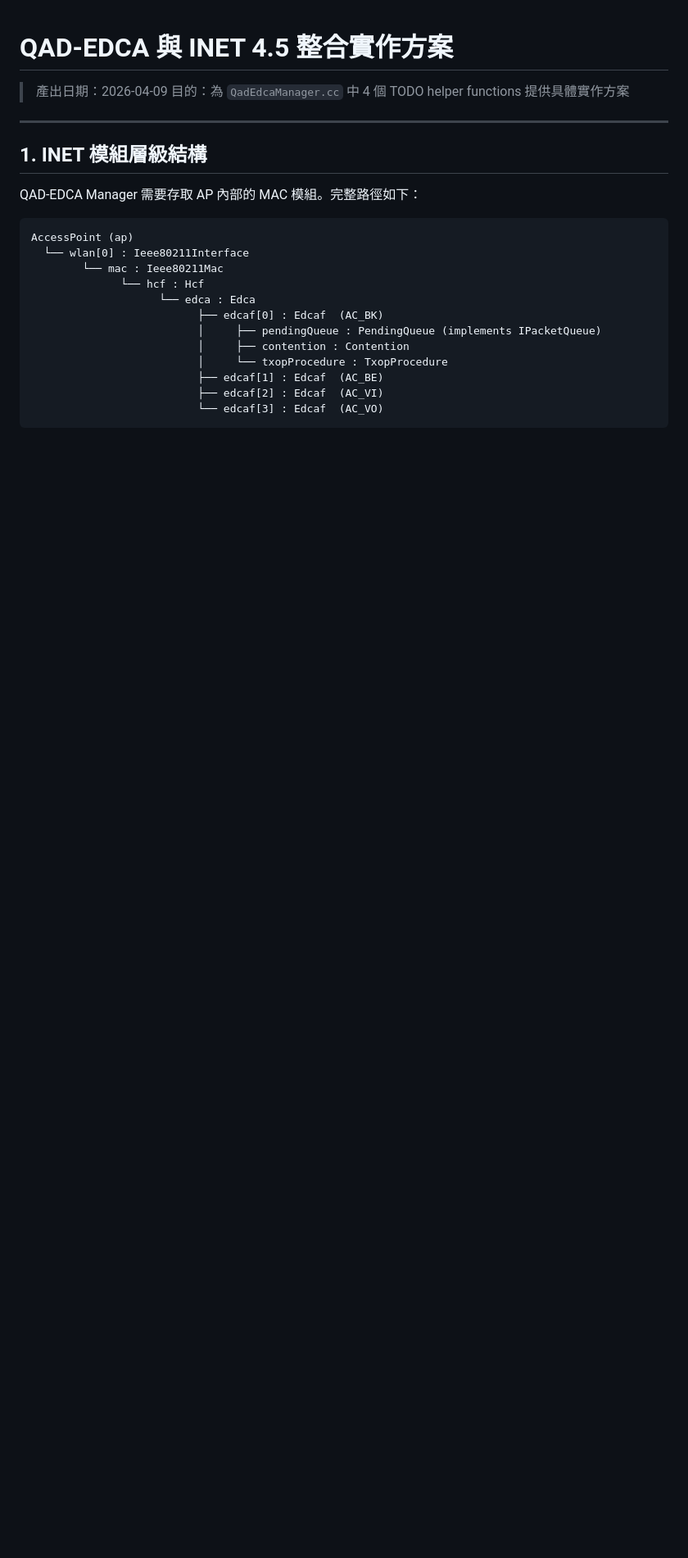
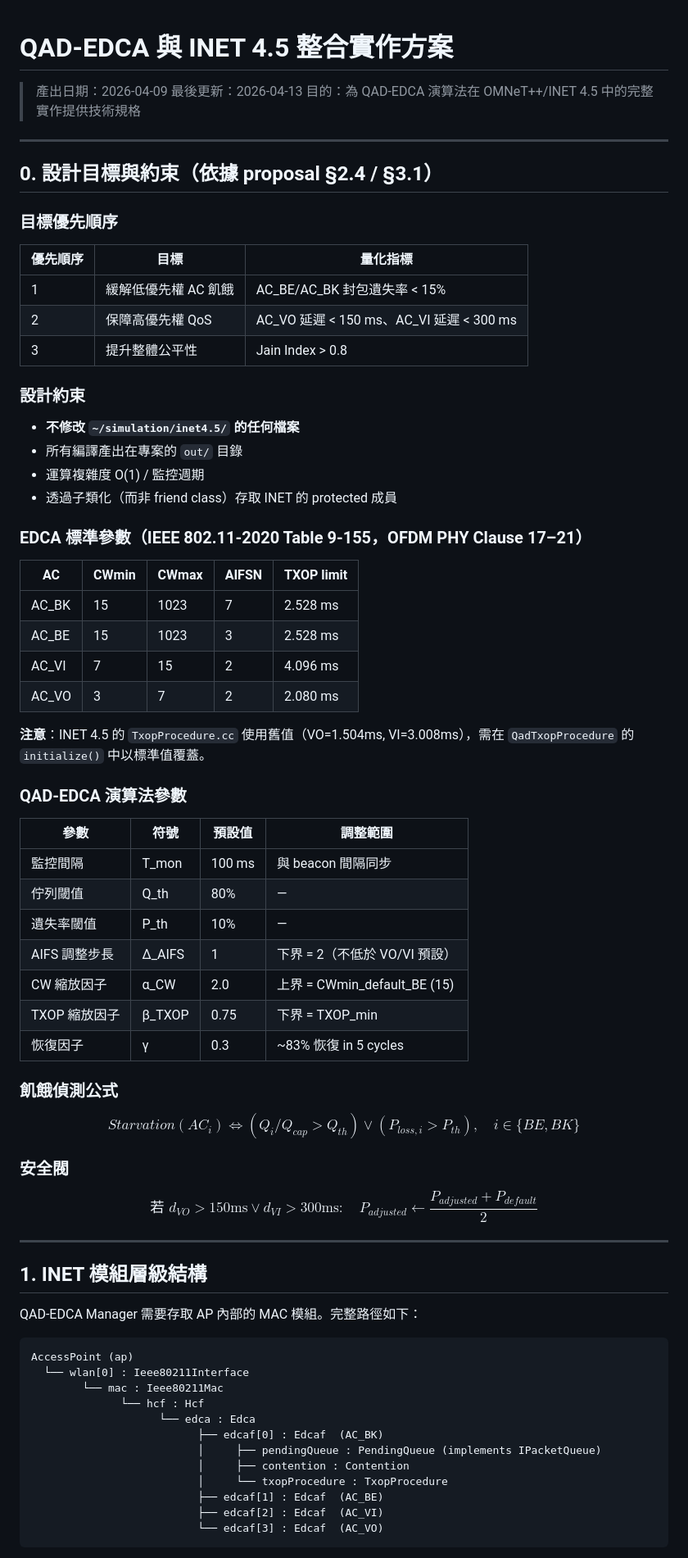
Before and after one commit to mickeytony0215-png/Dynamic-EDCA-Parameter-Adaptation-for-Starvation-Avoidance-in-IEEE-802.11e-WLANs, a Markdown page: docs/inet-integration-design.md, the part around one of its changes. Shown at 82% size. GitHub-like rendering; blank space fills up the shorter version.

```diff
--- a/docs/inet-integration-design.md
+++ b/docs/inet-integration-design.md
@@ -1,7 +1,58 @@
 # QAD-EDCA 與 INET 4.5 整合實作方案
 
 > 產出日期：2026-04-09
-> 目的：為 `QadEdcaManager.cc` 中 4 個 TODO helper functions 提供具體實作方案
+> 最後更新：2026-04-13
+> 目的：為 QAD-EDCA 演算法在 OMNeT++/INET 4.5 中的完整實作提供技術規格
+
+---
+
+## 0. 設計目標與約束（依據 proposal §2.4 / §3.1）
+
+### 目標優先順序
+
+| 優先順序 | 目標 | 量化指標 |
+|---------|------|--------|
+| 1 | 緩解低優先權 AC 飢餓 | AC_BE/AC_BK 封包遺失率 < 15% |
+| 2 | 保障高優先權 QoS | AC_VO 延遲 < 150 ms、AC_VI 延遲 < 300 ms |
+| 3 | 提升整體公平性 | Jain Index > 0.8 |
+
+### 設計約束
+
+- **不修改 `~/simulation/inet4.5/` 的任何檔案**
+- 所有編譯產出在專案的 `out/` 目錄
+- 運算複雜度 O(1) / 監控週期
+- 透過子類化（而非 friend class）存取 INET 的 protected 成員
+
+### EDCA 標準參數（IEEE 802.11-2020 Table 9-155，OFDM PHY Clause 17–21）
+
+| AC | CWmin | CWmax | AIFSN | TXOP limit |
+|----|-------|-------|-------|------------|
+| AC_BK | 15 | 1023 | 7 | 2.528 ms |
+| AC_BE | 15 | 1023 | 3 | 2.528 ms |
+| AC_VI | 7 | 15 | 2 | 4.096 ms |
+| AC_VO | 3 | 7 | 2 | 2.080 ms |
+
+**注意**：INET 4.5 的 `TxopProcedure.cc` 使用舊值（VO=1.504ms, VI=3.008ms），需在 `QadTxopProcedure` 的 `initialize()` 中以標準值覆蓋。
+
+### QAD-EDCA 演算法參數
+
+| 參數 | 符號 | 預設值 | 調整範圍 |
+|------|------|--------|---------|
+| 監控間隔 | T_mon | 100 ms | 與 beacon 間隔同步 |
+| 佇列閾值 | Q_th | 80% | — |
+| 遺失率閾值 | P_th | 10% | — |
+| AIFS 調整步長 | Δ_AIFS | 1 | 下界 = 2（不低於 VO/VI 預設） |
+| CW 縮放因子 | α_CW | 2.0 | 上界 = CWmin_default_BE (15) |
+| TXOP 縮放因子 | β_TXOP | 0.75 | 下界 = TXOP_min |
+| 恢復因子 | γ | 0.3 | ~83% 恢復 in 5 cycles |
+
+### 飢餓偵測公式
+
+$$Starvation(AC_i) \iff (Q_i/Q_{cap} > Q_{th}) \lor (P_{loss,i} > P_{th}), \quad i \in \{BE, BK\}$$
+
+### 安全閥
+
+$$\text{若 } d_{VO} > 150\text{ms} \lor d_{VI} > 300\text{ms}: \quad P_{adjusted} \leftarrow \frac{P_{adjusted} + P_{default}}{2}$$
 
 ---
 
```
Also changed, not shown: other parts of docs/inet-integration-design.md (+129 -70 lines).
